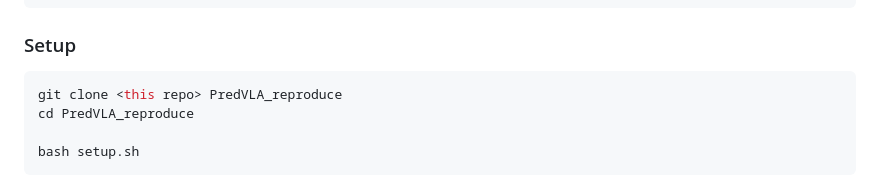
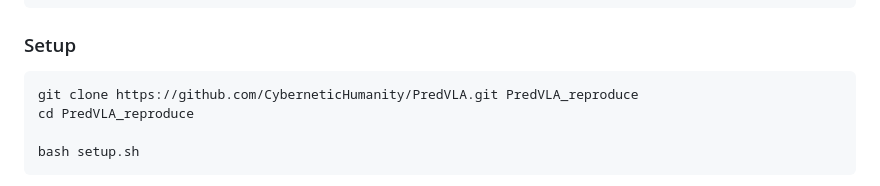
Before and after one commit to hiroki-oist/PredVLA, a Markdown page: README.md, the part around the change. Drawn GitHub-style.

Commit message:
README: replace <this repo> placeholder with the GitHub clone URL
Co-Authored-By: Claude Fable 5.1 <noreply@anthropic.com>
Claude-Session: https://claude.ai/code/session_01Lj1rtvc7ajZjkqVpJ7aqCr

````diff
--- a/README.md
+++ b/README.md
@@ -51,7 +51,7 @@ curl -LsSf https://astral.sh/uv/install.sh | sh
 ### Setup
 
 ```bash
-git clone <this repo> PredVLA_reproduce
+git clone https://github.com/CyberneticHumanity/PredVLA.git PredVLA_reproduce
 cd PredVLA_reproduce
 
 bash setup.sh
````
Also changed, not shown: README_jp.md (+1 -1 lines).
